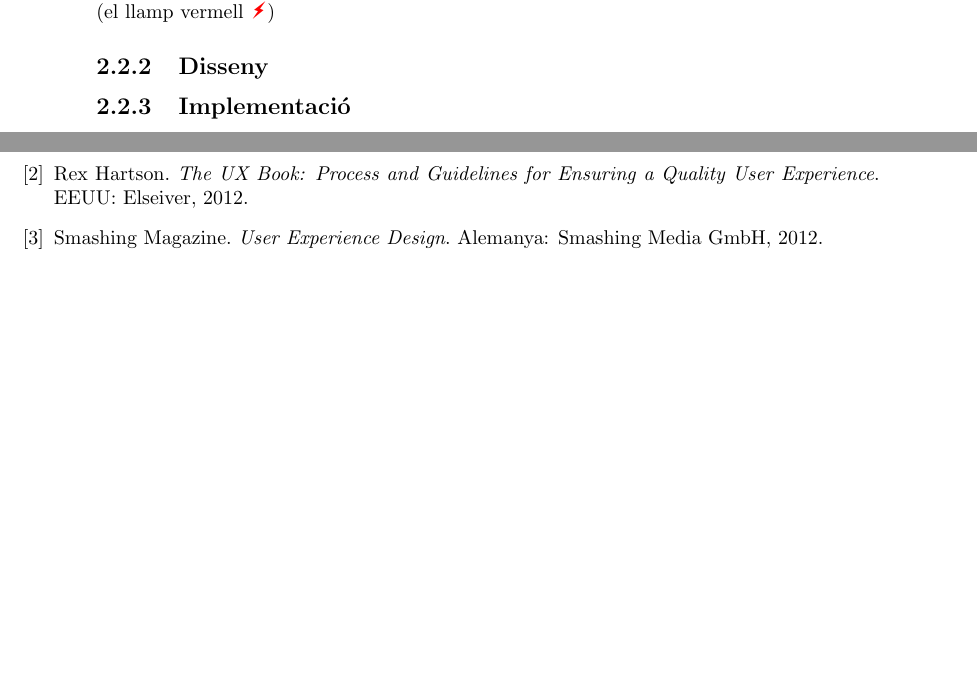
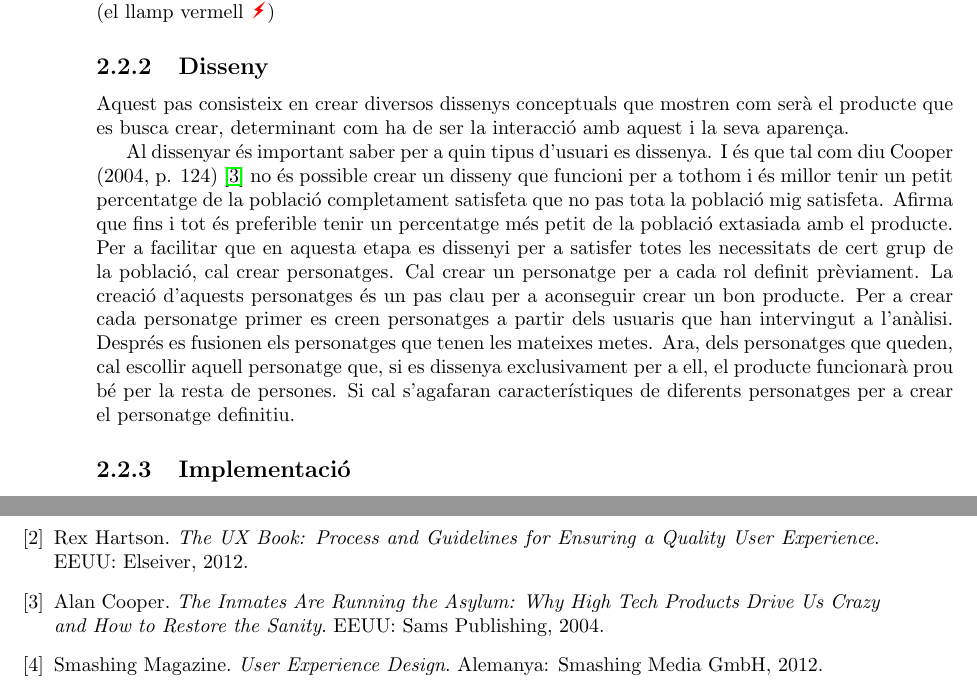
Before and after one commit to villoro/master_thesis_latex, a LaTeX book (00_main.tex, which reads 10_UX.tex, bibliography.tex): two parts of pages 22 and 35 of 35, joined at a grey line, cut so that both start at the same text, the shorter picture padded with empty space. Compiled offline with pdfLaTeX.

Commit message:
Personas

```diff
--- a/10_UX.tex
+++ b/10_UX.tex
@@ -115,7 +115,12 @@ Els documents que s'obtenen en aquesta etapa (figura \ref{fig:design-informing_m
 Una barrera és un problema que interfereix amb les operacions que l'usuari executa normalment. És qualsevol cosa que impedeix l'activitat de l'usuari, interromp el flux habitual del treball o interfereix amb el desenvolupament del treball. Seguint les recomanacions de Rex Harton (2012, p. 186) \cite{UX_Book} s'utilitzarà la mateixa simbologia que Beyer i Holtzblatt \cite{Contextual_Design} per a representar les barreres (el llamp vermell \barrier)
 
 \subsection{Disseny}
+Aquest pas consisteix en crear diversos dissenys conceptuals que mostren com serà el producte que es busca crear, determinant com ha de ser la interacció amb aquest i la seva aparença.
 
+Al dissenyar és important saber per a quin tipus d'usuari es dissenya. I és que tal com diu Cooper (2004, p. 124) \cite{Cooper} no és possible crear un disseny que funcioni per a tothom i és millor tenir un petit percentatge de la població completament satisfeta que no pas tota la població mig satisfeta. Afirma que fins i tot és preferible tenir un percentatge més petit de la població extasiada amb el producte. Per a facilitar que en aquesta etapa es dissenyi per a satisfer totes les necessitats de cert grup de la població, cal crear personatges. Cal crear un personatge per a cada rol definit prèviament. La creació d'aquests personatges és un pas clau per a aconseguir crear un bon producte. Per a crear cada personatge primer es creen personatges a partir dels usuaris que han intervingut a l'anàlisi. Després es fusionen els personatges que tenen les mateixes metes. Ara, dels personatges que queden, cal escollir aquell personatge que, si es dissenya exclusivament per a ell, el producte funcionarà prou bé per la resta de persones. Si cal s'agafaran característiques de diferents personatges per a crear el personatge definitiu.
+
+
+%TODO HEX proposa que s'adaptin els metodes als recursos disponibles
 %TODO Pagina 161 - 196 5.0.0
 \subsection{Implementació}
 \subsection{Avaluació}
--- a/bibliography.tex
+++ b/bibliography.tex
@@ -6,6 +6,9 @@ International Data Corporation. \textit{Smartphone OS Market Share, Q2 2014}. [\
 
 \bibitem{UX_Book}
 Rex Hartson. \textit{The UX Book: Process and Guidelines for Ensuring a Quality User Experience}. EEUU: Elseiver, 2012. %p. 19.
+
+\bibitem{Cooper}
+Alan Cooper. \textit{The Inmates Are Running the Asylum: Why High Tech Products Drive Us Crazy and How to Restore the Sanity}. EEUU: Sams Publishing, 2004.
 
 \bibitem{Smashing_User_Experience_Design}
 Smashing Magazine. \textit{User Experience Design}. Alemanya: Smashing Media GmbH, 2012. %p. 25-28.
```
